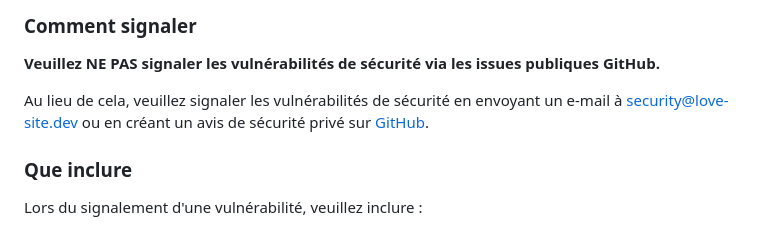
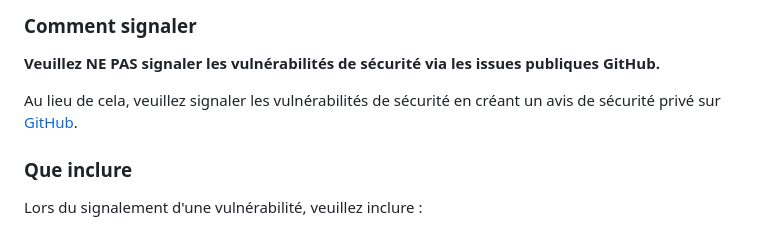
Before and after one commit to Djochrist/loveSite, a Markdown page: SECURITY_fr.md, the part around the change. Rendered like a GitHub page.

```diff
--- a/SECURITY_fr.md
+++ b/SECURITY_fr.md
@@ -17,7 +17,7 @@ Si vous découvrez une vulnérabilité de sécurité dans love_site, veuillez no
 
 **Veuillez NE PAS signaler les vulnérabilités de sécurité via les issues publiques GitHub.**
 
-Au lieu de cela, veuillez signaler les vulnérabilités de sécurité en envoyant un e-mail à [security@love-site.dev](mailto:security@love-site.dev) ou en créant un avis de sécurité privé sur [GitHub](https://github.com/Djochrist/loveSite/security/advisories/new).
+Au lieu de cela, veuillez signaler les vulnérabilités de sécurité en créant un avis de sécurité privé sur [GitHub](https://github.com/Djochrist/loveSite/security/advisories/new).
 
 ### Que inclure
 
```
Also changed, not shown: README.md (+2 -2 lines).
